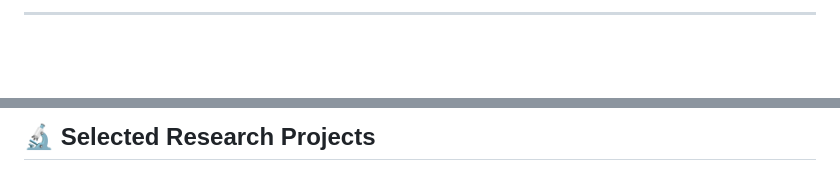
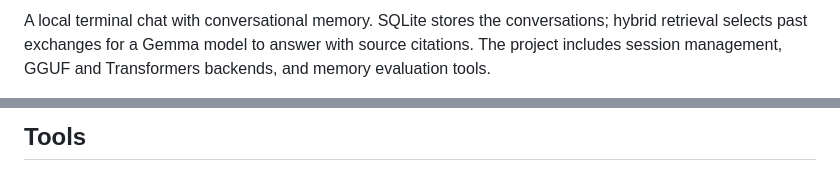
Before and after one commit to nakato156/nakato156, a Markdown page: README.md, 2 parts joined by grey strips. Drawn GitHub-style; blank space fills up the shorter version.

```diff
--- a/README.md
+++ b/README.md
@@ -68,3 +53,3 @@ Transformer embedding model for similarity-based retrieval over the official Per
 
----
+A local terminal chat with conversational memory. SQLite stores the conversations; hybrid retrieval selects past exchanges for a Gemma model to answer with source citations. The project includes session management, GGUF and Transformers backends, and memory evaluation tools.
 
@@ -71,3 +57,3 @@ Transformer embedding model for similarity-based retrieval over the official Per
 
-## 🔬 Selected Research Projects
+## Tools
 
```
Also changed, not shown: other parts of README.md (+19 -127 lines).
